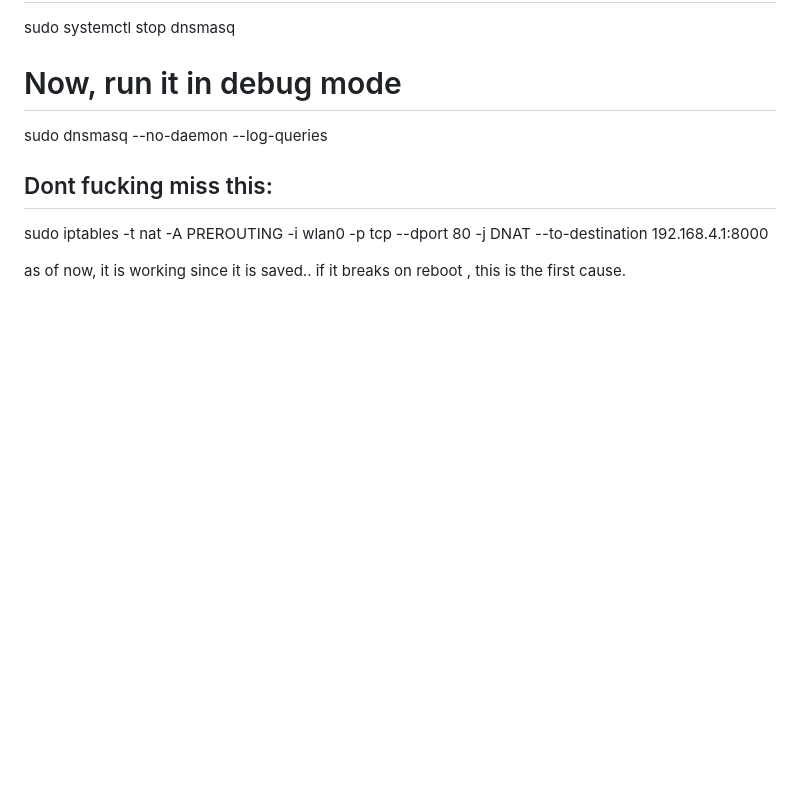
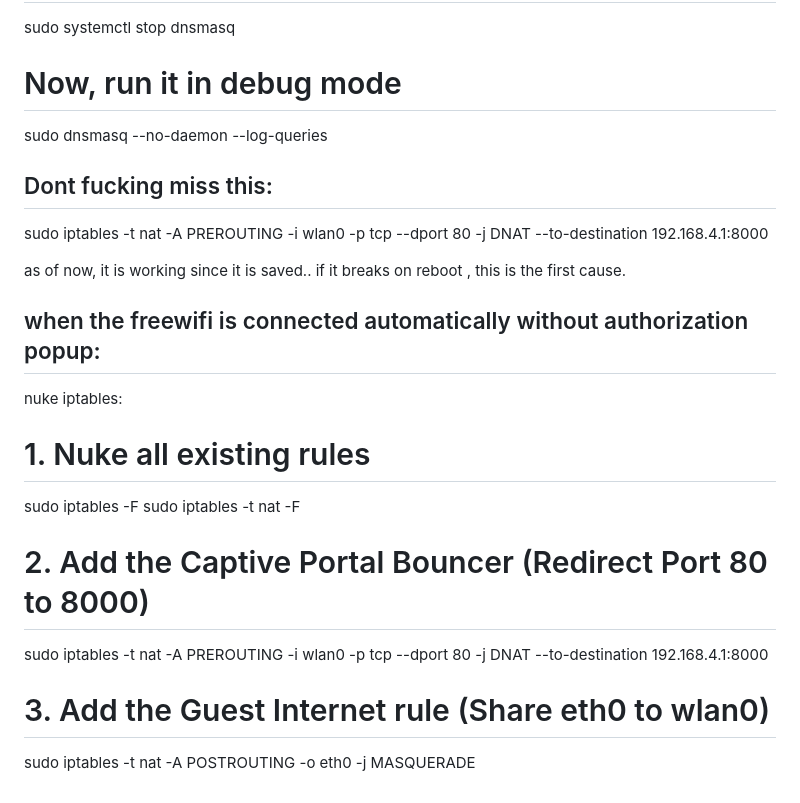
Before and after one commit to Anorak001/Psycat, a Markdown page: RASPBERRY_PI_SETUP.md, the part around the change. Rendered like a GitHub page; blank space fills up the shorter version.

Commit message:
Add iptables configuration for captive portal and guest internet sharing in Raspberry Pi setup guide

```diff
--- a/RASPBERRY_PI_SETUP.md
+++ b/RASPBERRY_PI_SETUP.md
@@ -241,3 +241,18 @@ sudo dnsmasq --no-daemon --log-queries
 sudo iptables -t nat -A PREROUTING -i wlan0 -p tcp --dport 80 -j DNAT --to-destination 192.168.4.1:8000
 
 as of now, it is working since it is saved.. if it breaks on reboot , this is the first cause.
+
+
+## when the freewifi is connected automatically without authorization popup:
+
+nuke iptables:
+
+# 1. Nuke all existing rules
+sudo iptables -F
+sudo iptables -t nat -F
+
+# 2. Add the Captive Portal Bouncer (Redirect Port 80 to 8000)
+sudo iptables -t nat -A PREROUTING -i wlan0 -p tcp --dport 80 -j DNAT --to-destination 192.168.4.1:8000
+
+# 3. Add the Guest Internet rule (Share eth0 to wlan0)
+sudo iptables -t nat -A POSTROUTING -o eth0 -j MASQUERADE
```
